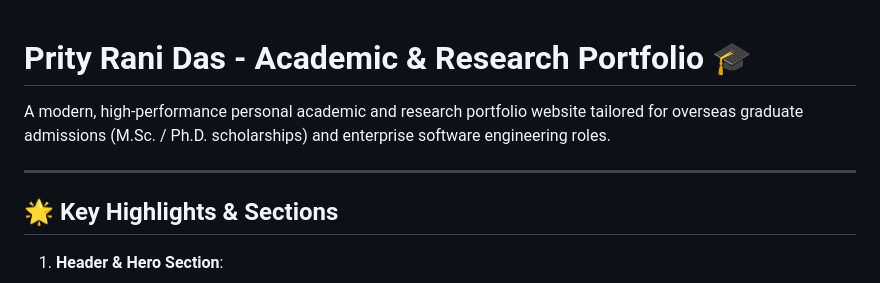
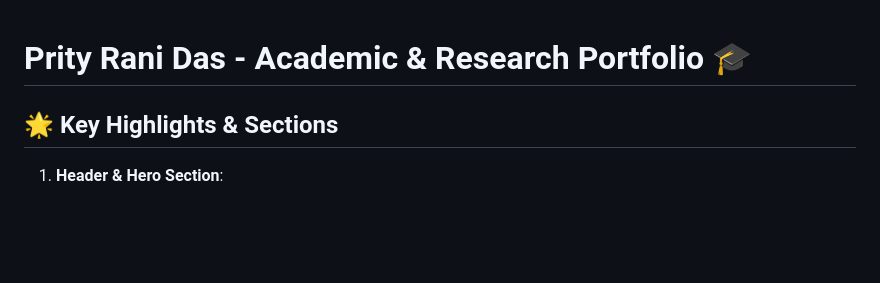
Before and after one commit to prityd825/prityd825.github.io, a Markdown page: README.md, the part around the change. Drawn GitHub-style; blank space fills up the shorter version.

Commit message:
Update README to remove introductory sentence
Removed introductory sentence from the README.

```diff
--- a/README.md
+++ b/README.md
@@ -1,8 +1,6 @@
 # Prity Rani Das - Academic & Research Portfolio 🎓
 
-A modern, high-performance personal academic and research portfolio website tailored for overseas graduate admissions (M.Sc. / Ph.D. scholarships) and enterprise software engineering roles.
 
----
 
 ## 🌟 Key Highlights & Sections
 
```
